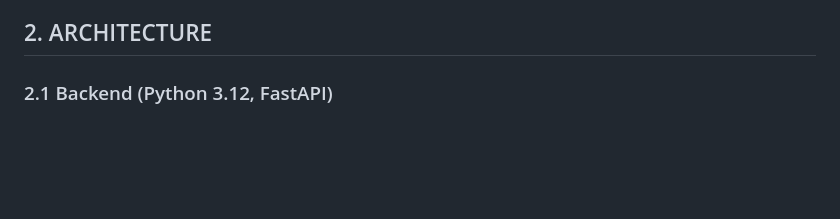
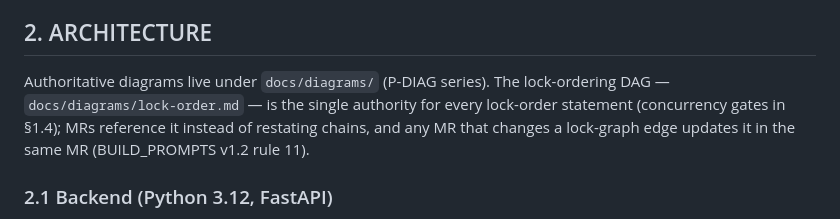
Before and after one commit to Benson-Kim/genesis-sacco, a Markdown page: docs/MASTER_PROMPT.md, the part around the change. Rendered like a GitHub page; blank space fills up the shorter version.

```diff
--- a/docs/MASTER_PROMPT.md
+++ b/docs/MASTER_PROMPT.md
@@ -132,6 +132,12 @@ Currency: KES, stored as `NUMERIC(18,2)` (or integer minor units) — NEVER floa
 
 ## 2. ARCHITECTURE
 
+Authoritative diagrams live under `docs/diagrams/` (P-DIAG series).
+The lock-ordering DAG — `docs/diagrams/lock-order.md` — is the single
+authority for every lock-order statement (concurrency gates in §1.4);
+MRs reference it instead of restating chains, and any MR that changes
+a lock-graph edge updates it in the same MR (BUILD_PROMPTS v1.2 rule 11).
+
 ### 2.1 Backend (Python 3.12, FastAPI)
 Layered/hexagonal, dependency direction inward:
 `api (routers/schemas) -> application (use-case services, owns transactions)
```
Also changed, not shown: README.md (+3 -0 lines), docs/BUILD_PROMPTS.md (+5 -0 lines).
